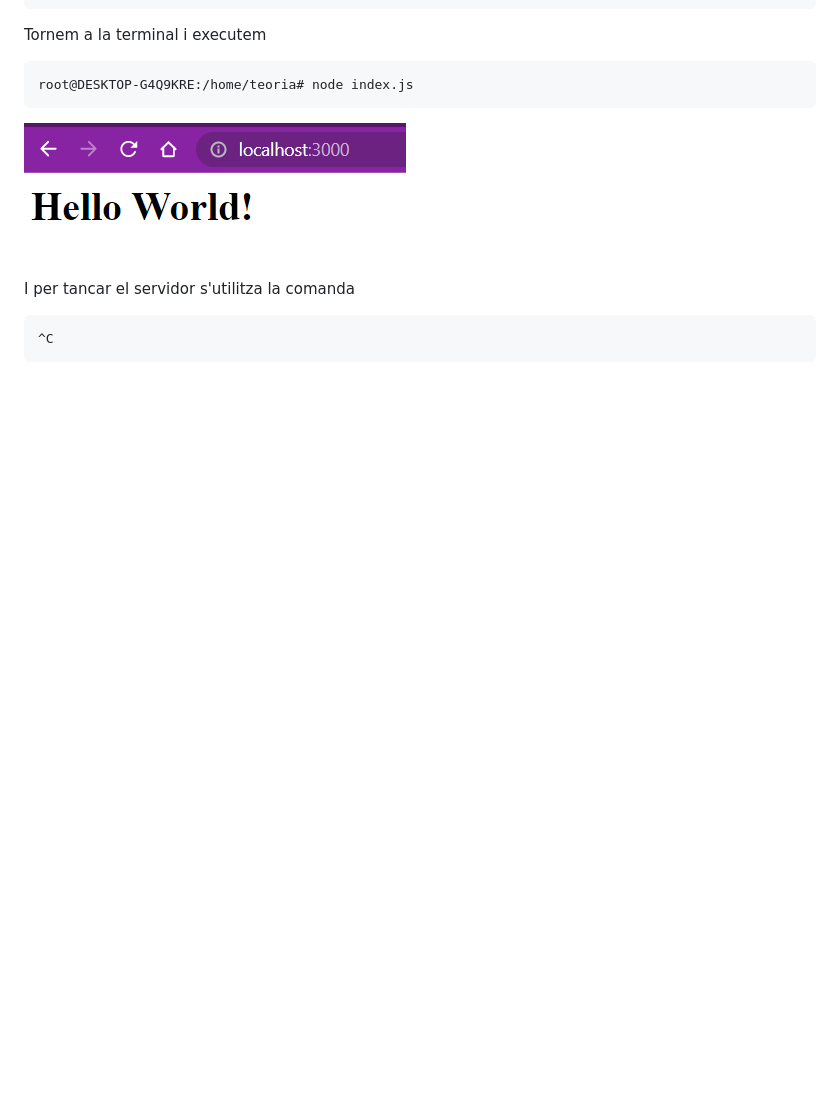
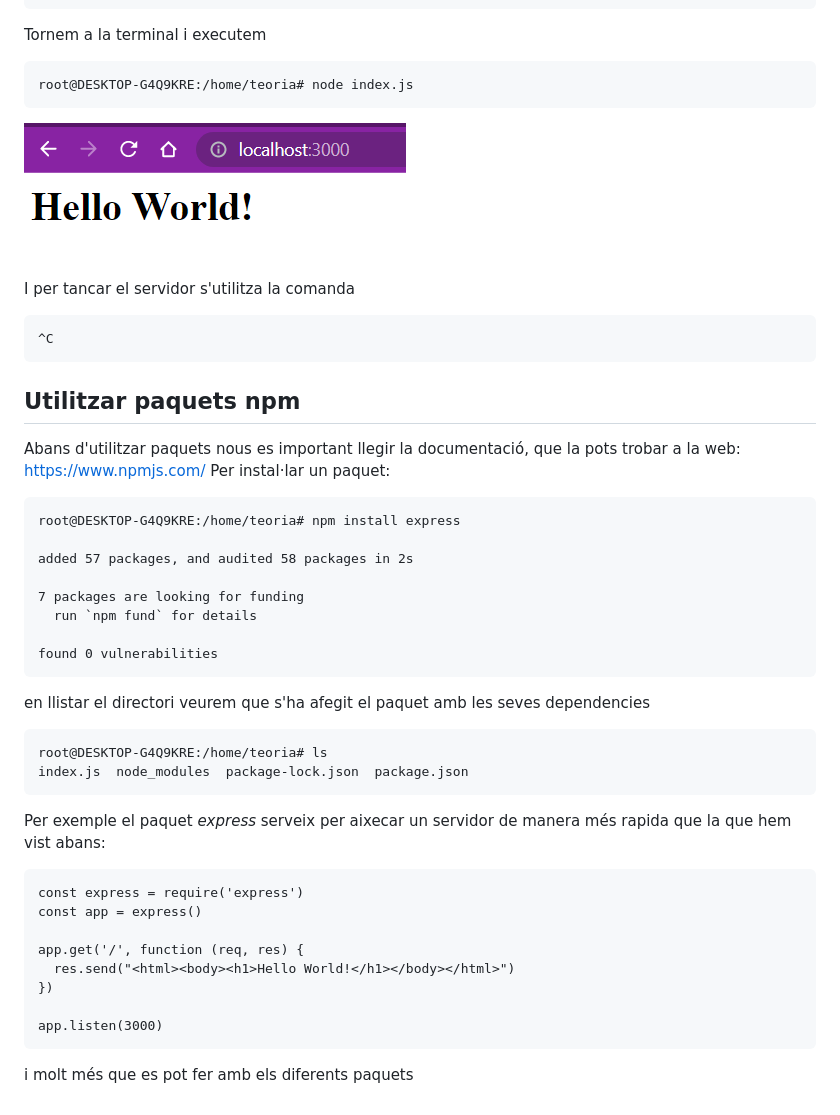
Before and after one commit to amanzanares19/m08uf2, a Markdown page: teoria.md, the part around one of its changes. Drawn GitHub-style; blank space fills up the shorter version.

Commit message:
commit ex01

````diff
--- a/teoria.md
+++ b/teoria.md
@@ -116,9 +116,43 @@ Tornem a la terminal i executem
 ```
 root@DESKTOP-G4Q9KRE:/home/teoria# node index.js
 ```
+
 ![HelloWorld](img/imgHelloWorld1.png)
 
 I per tancar el servidor s'utilitza la comanda
 ```
 ^C
 ```
+
+## Utilitzar paquets npm
+Abans d'utilitzar paquets nous es important llegir la documentació, que la pots trobar a la web:
+[https://www.npmjs.com/](https://www.npmjs.com/)
+Per instal·lar un paquet:
+```
+root@DESKTOP-G4Q9KRE:/home/teoria# npm install express
+
+added 57 packages, and audited 58 packages in 2s
+
+7 packages are looking for funding
+  run `npm fund` for details
+
+found 0 vulnerabilities
+```
+en llistar el directori veurem que s'ha afegit el paquet amb les seves dependencies
+```
+root@DESKTOP-G4Q9KRE:/home/teoria# ls
+index.js  node_modules  package-lock.json  package.json
+```
+Per exemple el paquet _express_ serveix per aixecar un servidor de manera més rapida que la que hem vist abans:
+
+```
+const express = require('express')
+const app = express()
+
+app.get('/', function (req, res) {
+  res.send("<html><body><h1>Hello World!</h1></body></html>")
+})
+
+app.listen(3000)
+```
+i molt més que es pot fer amb els diferents paquets
````
Also changed, not shown: other parts of teoria.md (+2 -2 lines), exercicis/ej01.md (added, +11 -0 lines).
